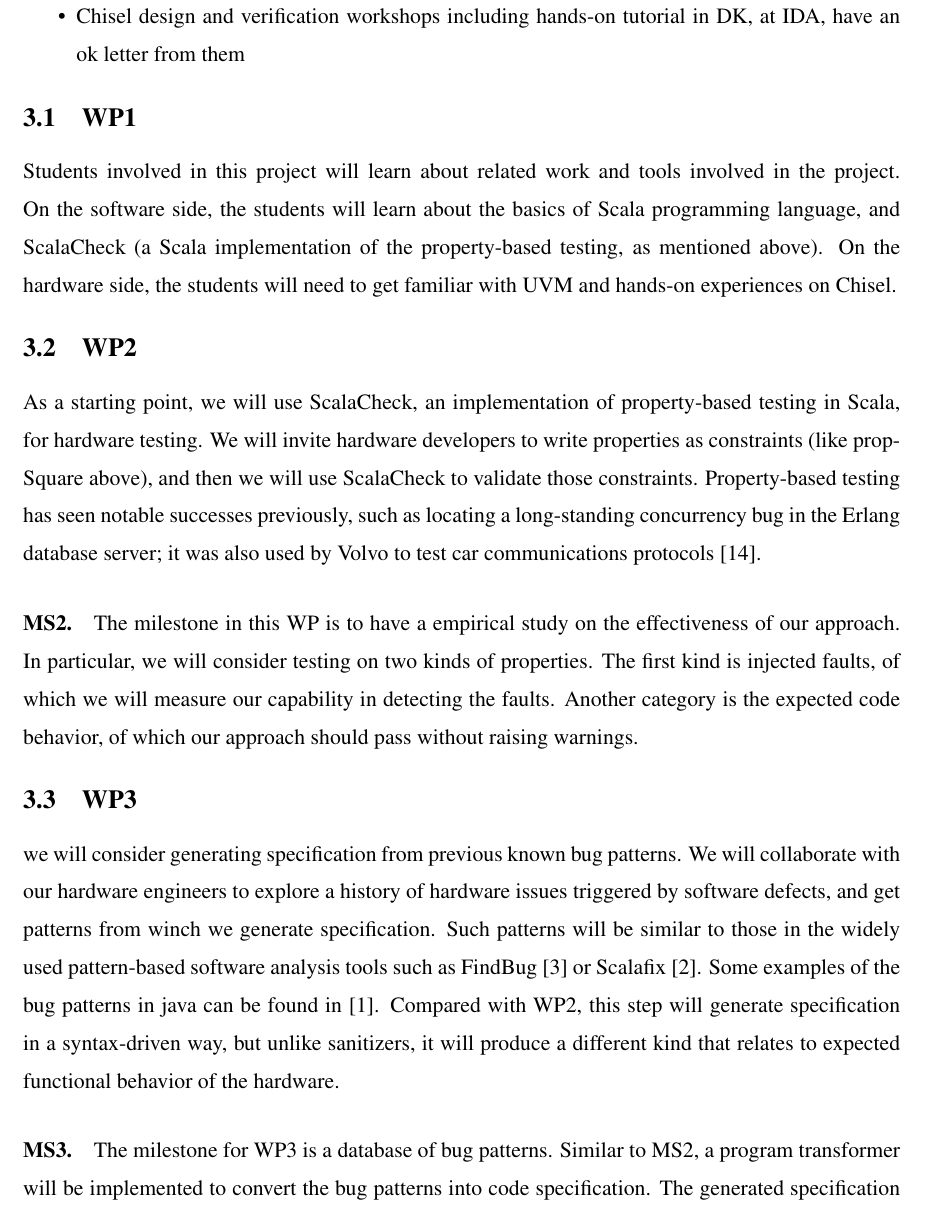
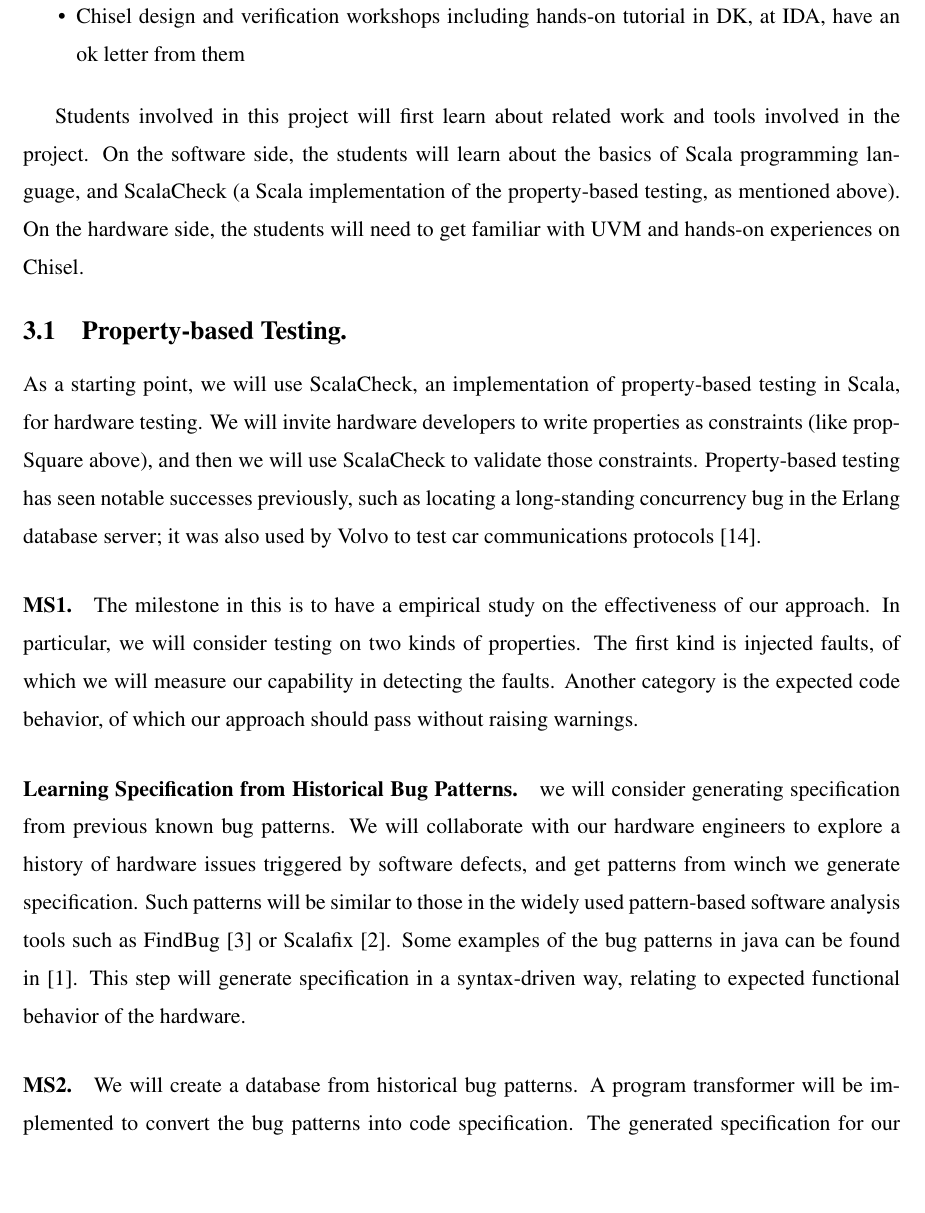
Before and after one commit to chiselverify/documentation, a LaTeX document (ftp-chisel/ftp-chisel.tex): part of page 5 of 12, cut so that both start at the same text, the shorter picture padded with empty space. Compiled offline with pdfLaTeX.

Commit message:
changing WPs to normal titles

```diff
--- a/ftp-chisel/ftp-chisel.tex
+++ b/ftp-chisel/ftp-chisel.tex
@@ -297,8 +297,8 @@ Our work packages (WPs) follow.
 \item Chisel design and verification workshops including hands-on tutorial in DK, at IDA, have an ok letter from them
 \end{itemize}
 
-\subsection{WP1}
-Students involved in this project will learn about related work and
+%\subsection{WP1}
+Students involved in this project will first learn about related work and
 tools involved in the project. On the software side, the students will learn
 about the basics of Scala programming language, and ScalaCheck (a
 Scala implementation of the property-based testing, as mentioned
@@ -306,17 +306,19 @@ above). On the hardware side, the students will need to get familiar with UVM
 and hands-on experiences on Chisel.
 
 
-\subsection{WP2}
+
+%\subsection{WP2}
+\subsection{Property-based Testing.}
 As a starting point, we will use ScalaCheck, an implementation of
 property-based testing in Scala, for hardware testing. We will invite
 hardware developers to write properties as constraints (like
 propSquare above), and then we will use ScalaCheck to validate those
-constraints. Property-based testing has seen notable
-successes previously, such as locating a long-standing concurrency bug
-in the Erlang database server; it was also used by Volvo to test car
+constraints. Property-based testing has seen notable successes
+previously, such as locating a long-standing concurrency bug in the
+Erlang database server; it was also used by Volvo to test car
 communications protocols~\cite{DBLP:conf/icse/HughesNSA16}.
 
-\paragraph{MS2.} The milestone in this WP is to have a empirical study on the effectiveness of our approach. In particular,  we will consider testing on two kinds of properties. The first kind is injected faults, of which we will measure our capability in detecting the faults. Another category is the expected code behavior, of which our approach should  pass without raising  warnings.
+\paragraph{MS1.} The milestone in this is to have a empirical study on the effectiveness of our approach. In particular,  we will consider testing on two kinds of properties. The first kind is injected faults, of which we will measure our capability in detecting the faults. Another category is the expected code behavior, of which our approach should  pass without raising  warnings.
 
 %% Let us consider this one below as a bonus WP in our backyard.
 %% \subsection{WP2}
@@ -340,16 +342,18 @@ communications protocols~\cite{DBLP:conf/icse/HughesNSA16}.
 %% computation~\cite{DBLP:conf/pldi/FuS19,DBLP:conf/oopsla/FuBS15}.
 
 
-\subsection{WP3}   we will  consider generating specification from  previous known bug patterns.  We will collaborate with our hardware engineers to explore a
-history of hardware issues triggered by software defects, and get
+
+\paragraph{Learning Specification from Historical Bug Patterns.}
+we will consider generating specification from previous known bug
+patterns.  We will collaborate with our hardware engineers to explore
+a history of hardware issues triggered by software defects, and get
 patterns from winch we generate specification. Such patterns will be
 similar to those in the widely used pattern-based software analysis
 tools such as FindBug~\cite{DBLP:conf/paste/AyewahPMPZ07} or
 Scalafix~\cite{web:scalafix}. Some examples of the bug patterns in
-java can be found in \cite{web:findbugs_bugs}. Compared with WP2, this
-step will  generate specification in a syntax-driven way, but
-unlike sanitizers, it will produce a different kind that  relates
-to expected functional behavior of the hardware.
+java can be found in \cite{web:findbugs_bugs}. This step will generate
+specification in a syntax-driven way, relating to expected functional
+behavior of the hardware.
 
 %Related to this WP3, Zhoulai Fu worked on a project, "Historical bug
 %patterns in robot operating system" where the purpose was to find new
@@ -357,6 +361,5 @@ to expected functional behavior of the hardware.
 
 
 
-\paragraph{MS3.} The milestone for WP3 is a database of bug patterns. Similar to MS2,
-a program transformer will be implemented to convert the bug patterns
+\paragraph{MS2.} We will create  a database from historical  bug patterns. A program transformer will be implemented to convert the bug patterns
 into code specification. The generated specification for our benchmark
@@ -368,4 +374,3 @@ Related to this WP, our collaborator Zhoulai Fu has worked on a comprehensive st
 
 
 
-\subsection{WP4} Once we have tools to instrument the software under test with user-written
```
Also changed, not shown: ftp-chisel/ftp-chisel.tex (13 more changed lines).
